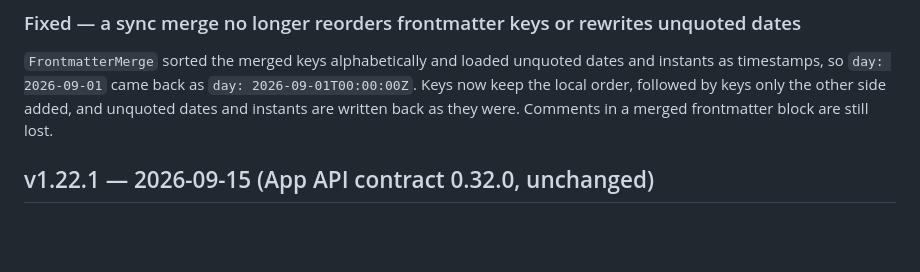
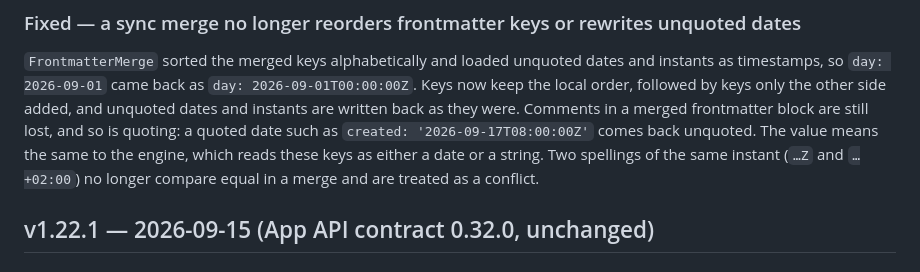
Before and after one commit to FleetQ/svod-engine, a Markdown page: CHANGELOG.md, the part around the change. Rendered like a GitHub page; blank space fills up the shorter version.

Commit message:
docs(changelog): a sync merge also drops date quoting and splits equal instants

```diff
--- a/CHANGELOG.md
+++ b/CHANGELOG.md
@@ -56,7 +56,10 @@ the same where it matters.
 `FrontmatterMerge` sorted the merged keys alphabetically and loaded unquoted dates and instants as
 timestamps, so `day: 2026-09-01` came back as `day: 2026-09-01T00:00:00Z`. Keys now keep the local
 order, followed by keys only the other side added, and unquoted dates and instants are written back
-as they were. Comments in a merged frontmatter block are still lost.
+as they were. Comments in a merged frontmatter block are still lost, and so is quoting: a quoted
+date such as `created: '2026-09-17T08:00:00Z'` comes back unquoted. The value means the same to the
+engine, which reads these keys as either a date or a string. Two spellings of the same instant
+(`…Z` and `…+02:00`) no longer compare equal in a merge and are treated as a conflict.
 
 ## v1.22.1 — 2026-09-15 (App API contract 0.32.0, unchanged)
 
```
